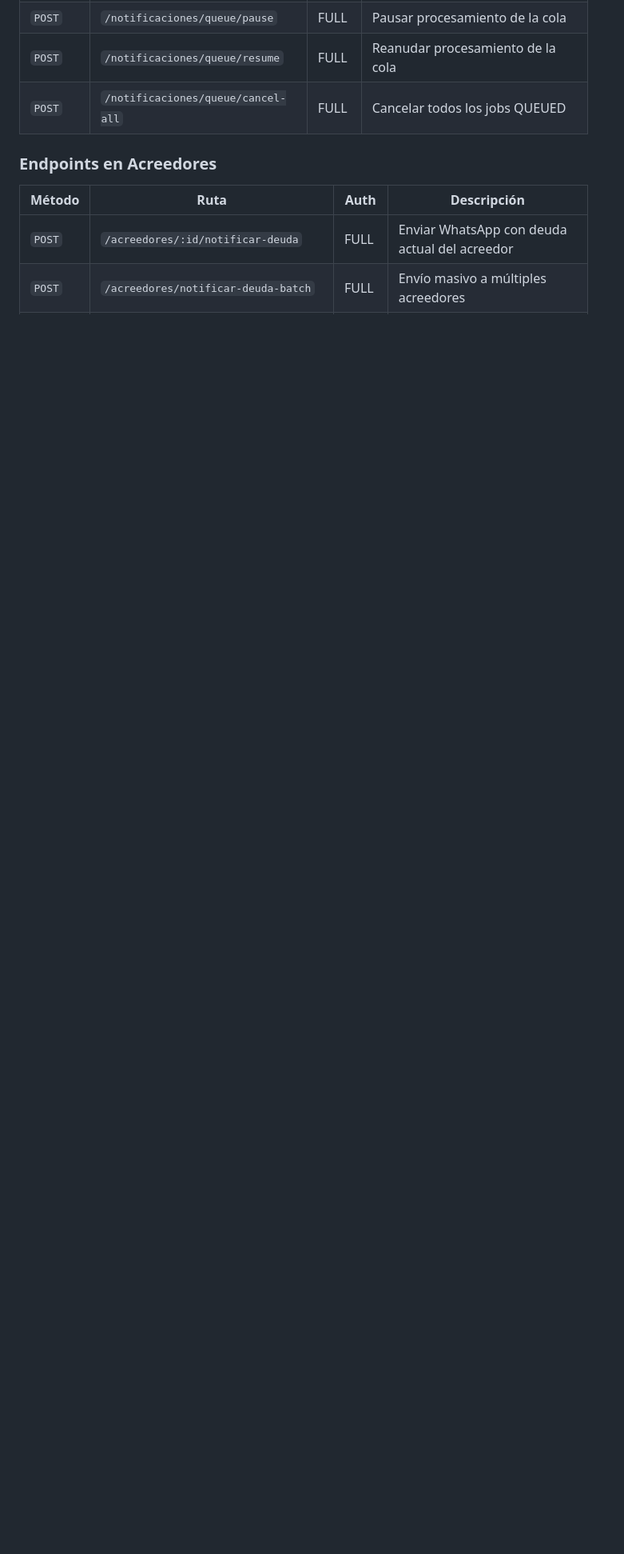
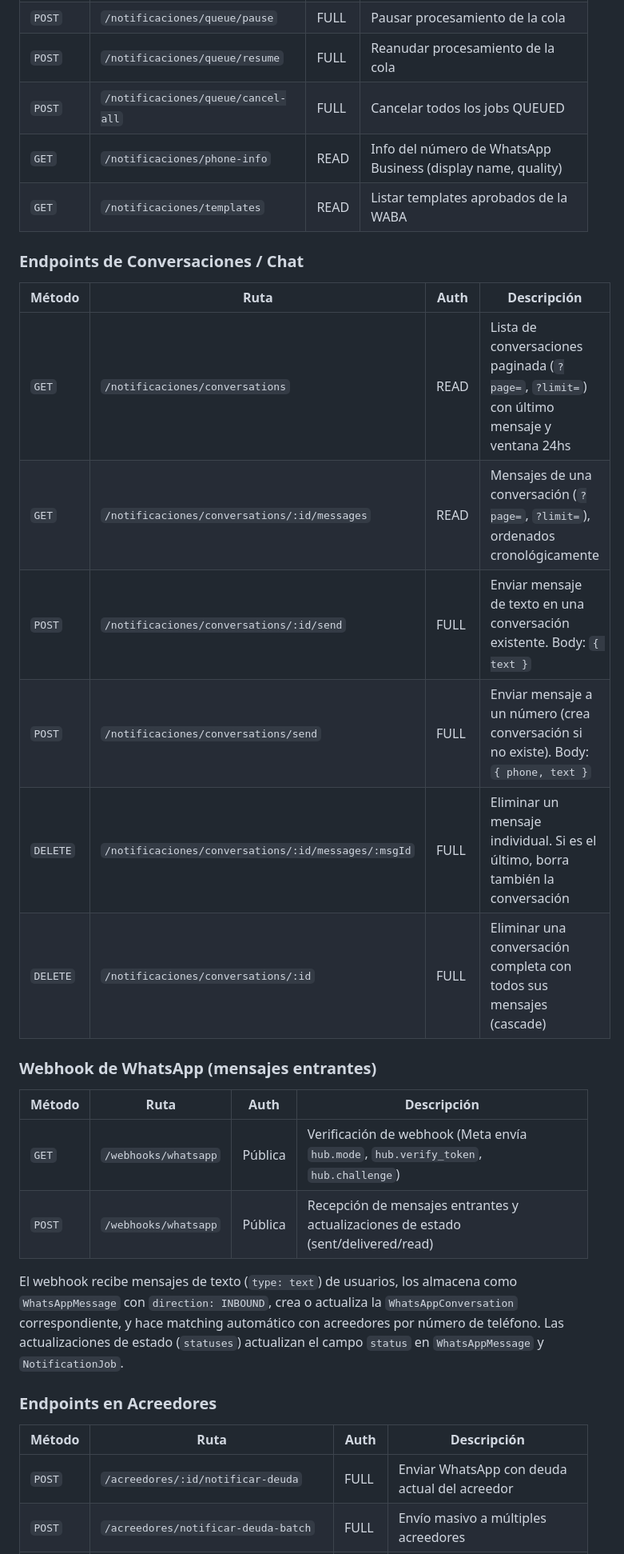
Before and after one commit to hectororviz/m-posw, a Markdown page: AGENTS.md, the part around one of its changes. Shown at 80% size. GitHub-like rendering; blank space fills up the shorter version.

Commit message:
docs: documentar endpoints de conversaciones, chat, webhook y delete en AGENTS.md

```diff
--- a/AGENTS.md
+++ b/AGENTS.md
@@ -916,6 +917,28 @@ backend/src/modules/notificaciones/
 | `POST` | `/notificaciones/queue/pause` | FULL | Pausar procesamiento de la cola |
 | `POST` | `/notificaciones/queue/resume` | FULL | Reanudar procesamiento de la cola |
 | `POST` | `/notificaciones/queue/cancel-all` | FULL | Cancelar todos los jobs QUEUED |
+| `GET` | `/notificaciones/phone-info` | READ | Info del número de WhatsApp Business (display name, quality) |
+| `GET` | `/notificaciones/templates` | READ | Listar templates aprobados de la WABA |
+
+### Endpoints de Conversaciones / Chat
+
+| Método | Ruta | Auth | Descripción |
+|--------|------|------|-------------|
+| `GET` | `/notificaciones/conversations` | READ | Lista de conversaciones paginada (`?page=`, `?limit=`) con último mensaje y ventana 24hs |
+| `GET` | `/notificaciones/conversations/:id/messages` | READ | Mensajes de una conversación (`?page=`, `?limit=`), ordenados cronológicamente |
+| `POST` | `/notificaciones/conversations/:id/send` | FULL | Enviar mensaje de texto en una conversación existente. Body: `{ text }` |
+| `POST` | `/notificaciones/conversations/send` | FULL | Enviar mensaje a un número (crea conversación si no existe). Body: `{ phone, text }` |
+| `DELETE` | `/notificaciones/conversations/:id/messages/:msgId` | FULL | Eliminar un mensaje individual. Si es el último, borra también la conversación |
+| `DELETE` | `/notificaciones/conversations/:id` | FULL | Eliminar una conversación completa con todos sus mensajes (cascade) |
+
+### Webhook de WhatsApp (mensajes entrantes)
+
+| Método | Ruta | Auth | Descripción |
+|--------|------|------|-------------|
+| `GET` | `/webhooks/whatsapp` | Pública | Verificación de webhook (Meta envía `hub.mode`, `hub.verify_token`, `hub.challenge`) |
+| `POST` | `/webhooks/whatsapp` | Pública | Recepción de mensajes entrantes y actualizaciones de estado (sent/delivered/read) |
+
+El webhook recibe mensajes de texto (`type: text`) de usuarios, los almacena como `WhatsAppMessage` con `direction: INBOUND`, crea o actualiza la `WhatsAppConversation` correspondiente, y hace matching automático con acreedores por número de teléfono. Las actualizaciones de estado (`statuses`) actualizan el campo `status` en `WhatsAppMessage` y `NotificationJob`.
 
 ### Endpoints en Acreedores
 
```
Also changed, not shown: other parts of AGENTS.md (+19 -3 lines).
